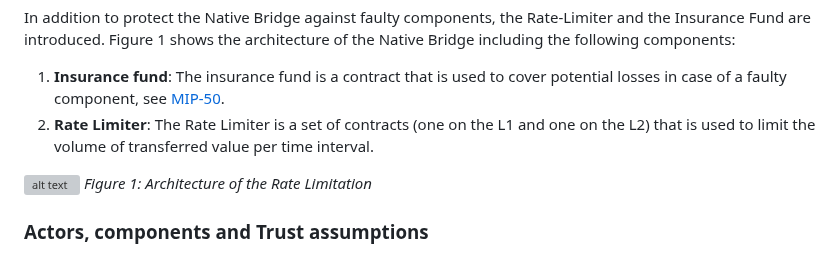
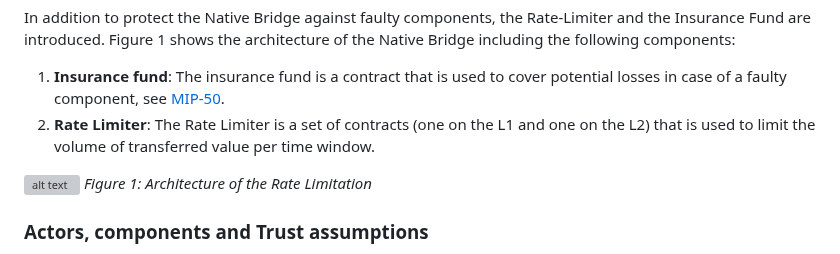
Before and after one commit to movementlabsxyz/MIP, a Markdown page: MIP/mip-74/README.md, the part around the change. GitHub-like rendering; grey boxes are pictures that could not be loaded.

Commit message:
Use window for interval.

```diff
--- a/MIP/mip-74/README.md
+++ b/MIP/mip-74/README.md
@@ -35,7 +35,7 @@ The Native Bridge is operated via contracts, key holders and a relayer. The foll
 In addition to protect the Native Bridge against faulty components, the Rate-Limiter and the Insurance Fund are introduced. Figure 1 shows the architecture of the Native Bridge including the following components:
 
 1. **Insurance fund**: The insurance fund is a contract that is used to cover potential losses in case of a faulty component, see [MIP-50](https://github.com/movementlabsxyz/MIP/pull/50).
-1. **Rate Limiter**: The Rate Limiter is a set of contracts (one on the L1 and one on the L2) that is used to limit the volume of transferred value per time interval.
+1. **Rate Limiter**: The Rate Limiter is a set of contracts (one on the L1 and one on the L2) that is used to limit the volume of transferred value per time window.
 
 ![alt text](overview.png)
 _Figure 1: Architecture of the Rate Limitation_
```
